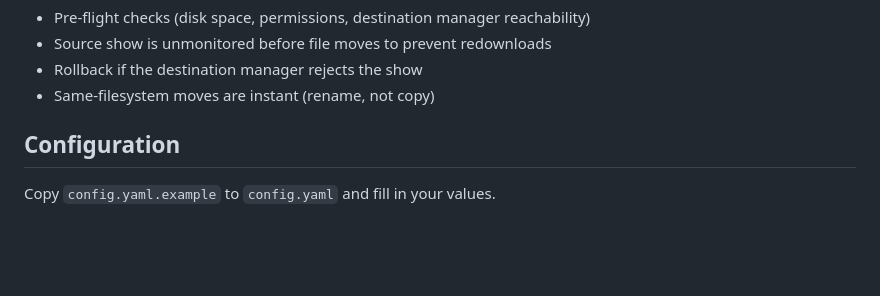
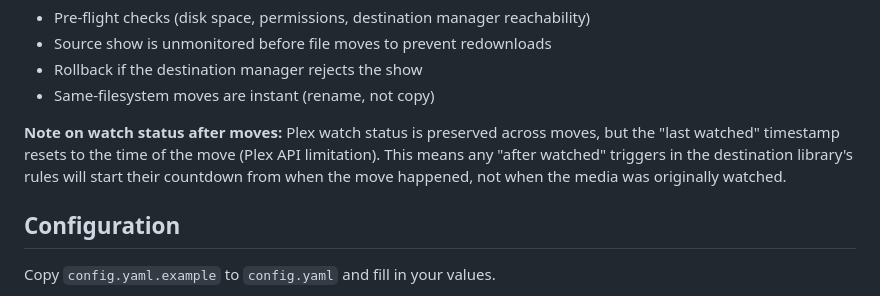
Before and after one commit to mwstowe/mediapurge, a Markdown page: README.md, the part around the change. Rendered like a GitHub page; blank space fills up the shorter version.

Commit message:
README: document watch timestamp limitation after moves

```diff
--- a/README.md
+++ b/README.md
@@ -96,6 +96,8 @@ Safety features:
 - Source show is unmonitored before file moves to prevent redownloads
 - Rollback if the destination manager rejects the show
 - Same-filesystem moves are instant (rename, not copy)
+
+**Note on watch status after moves:** Plex watch status is preserved across moves, but the "last watched" timestamp resets to the time of the move (Plex API limitation). This means any "after watched" triggers in the destination library's rules will start their countdown from when the move happened, not when the media was originally watched.
 
 ## Configuration
 
```
